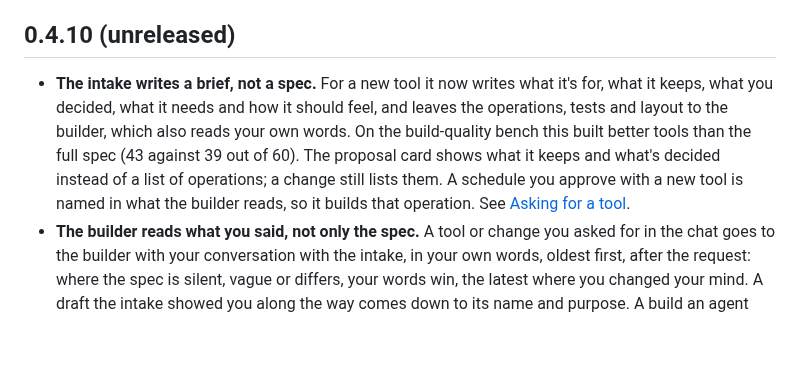
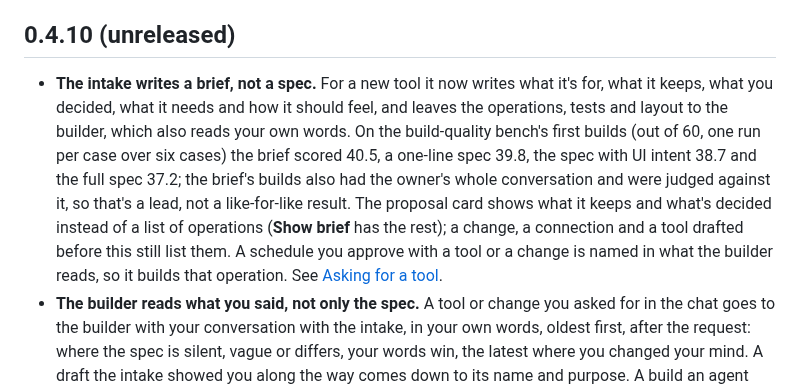
Before and after one commit to hewntools/hewn, a Markdown page: CHANGELOG.md, the part around the change. Drawn GitHub-style; blank space fills up the shorter version.

```diff
--- a/CHANGELOG.md
+++ b/CHANGELOG.md
@@ -4,7 +4,7 @@ Hewn follows semver for the CLI and your data: `hewn upgrade` stays within a 0.x
 
 ## 0.4.10 (unreleased)
 
-- **The intake writes a brief, not a spec.** For a new tool it now writes what it's for, what it keeps, what you decided, what it needs and how it should feel, and leaves the operations, tests and layout to the builder, which also reads your own words. On the build-quality bench this built better tools than the full spec (43 against 39 out of 60). The proposal card shows what it keeps and what's decided instead of a list of operations; a change still lists them. A schedule you approve with a new tool is named in what the builder reads, so it builds that operation. See [Asking for a tool](docs/building-tools.md#asking-for-a-tool).
+- **The intake writes a brief, not a spec.** For a new tool it now writes what it's for, what it keeps, what you decided, what it needs and how it should feel, and leaves the operations, tests and layout to the builder, which also reads your own words. On the build-quality bench's first builds (out of 60, one run per case over six cases) the brief scored 40.5, a one-line spec 39.8, the spec with UI intent 38.7 and the full spec 37.2; the brief's builds also had the owner's whole conversation and were judged against it, so that's a lead, not a like-for-like result. The proposal card shows what it keeps and what's decided instead of a list of operations (**Show brief** has the rest); a change, a connection and a tool drafted before this still list them. A schedule you approve with a tool or a change is named in what the builder reads, so it builds that operation. See [Asking for a tool](docs/building-tools.md#asking-for-a-tool).
 - **The builder reads what you said, not only the spec.** A tool or change you asked for in the chat goes to the builder with your conversation with the intake, in your own words, oldest first, after the request: where the spec is silent, vague or differs, your words win, the latest where you changed your mind. A draft the intake showed you along the way comes down to its name and purpose. A build an agent asks for is unchanged. See [The build](docs/building-tools.md#the-build).
 - **Fixed:** a retry (**Retry**, **Ask builder to fix**, or Hewn's own after a restart) didn't give the builder the screenshots and files attached in the conversation; it does now, with the conversation, as the first try did.
 - For hosts: a retry (**Retry**, **Ask builder to fix**, or Hewn's own after a restart) sends `retryOf` to your builder's service, the first build of the chain it retries, the same on every retry of it, so you can count the chain as one build ([remote builder](docs/internal/remote-builder.md)).
```
Also changed, not shown: bench/README.md (+6 -4 lines), docs/building-tools.md (+1 -1 lines), docs/images/spec-proposal.png, 11 other files.
